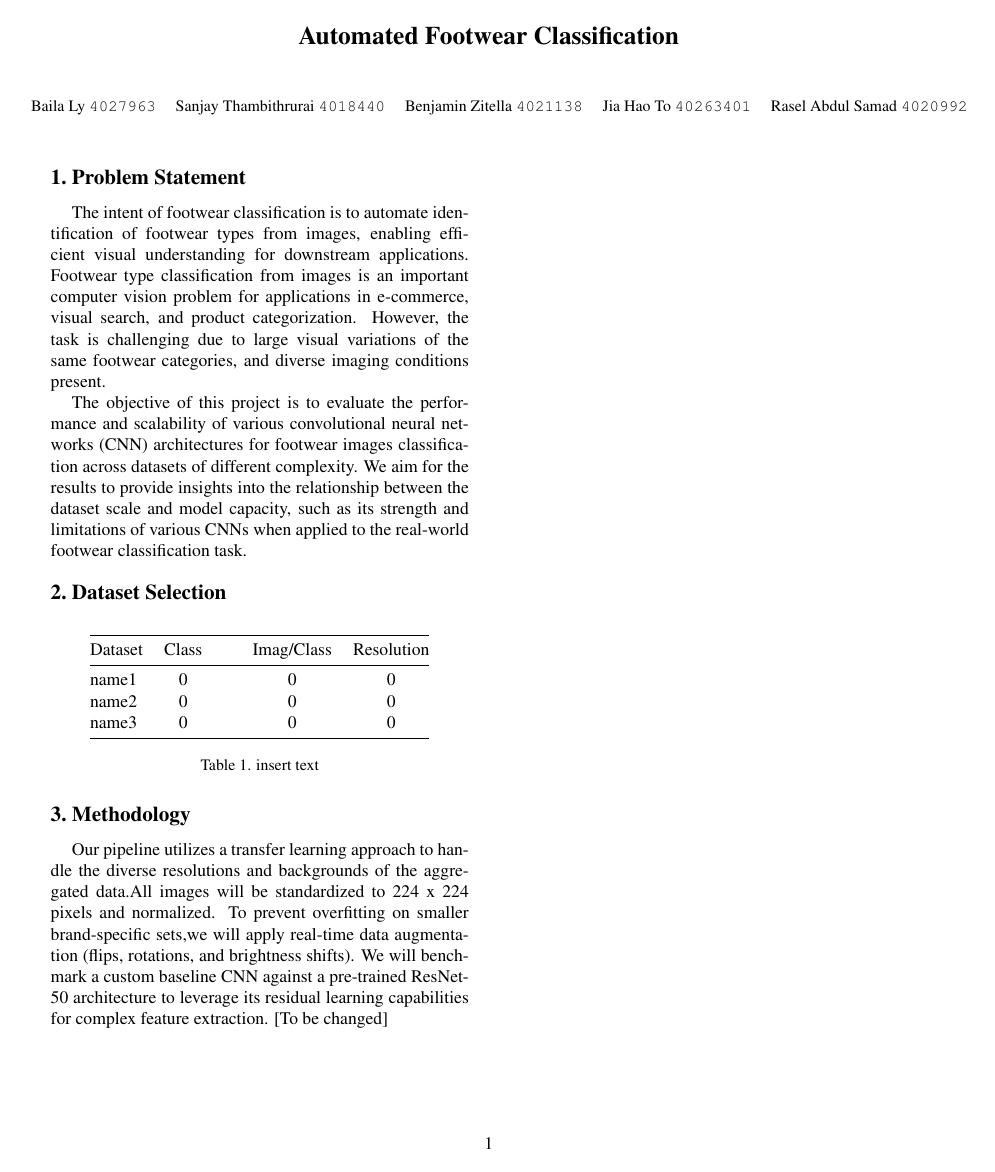
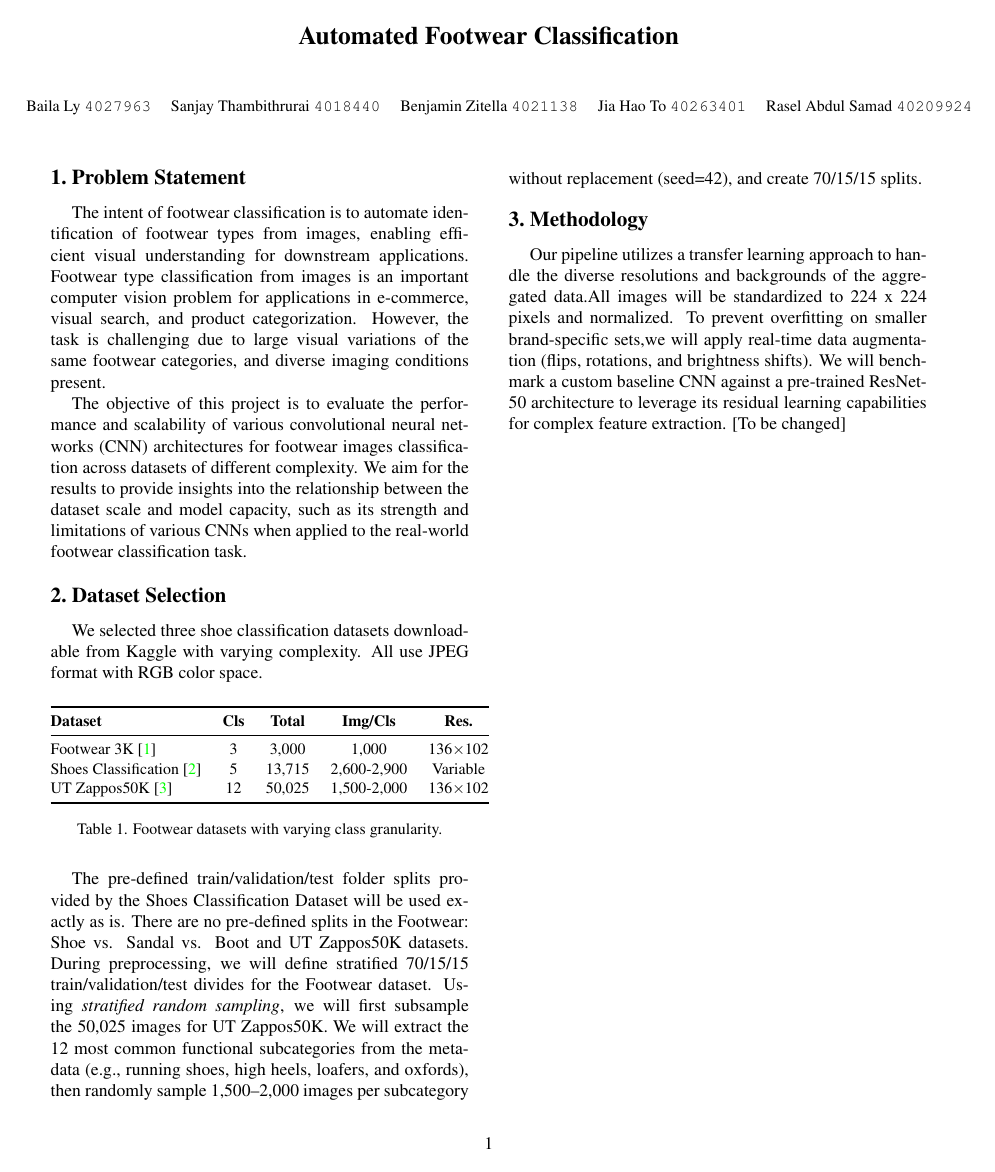
Before and after one commit to Deffyh/COMP472, a LaTeX document (proposal.tex): page 1 of 3. Compiled offline with pdfLaTeX.

Commit message:
add datasets section

```diff
--- a/proposal.tex
+++ b/proposal.tex
@@ -49,7 +49,7 @@
 		Sanjay Thambithrurai {\tt\small 4018440} \quad
 		Benjamin Zitella {\tt\small 4021138} \quad
 		Jia Hao To {\tt\small 40263401} \quad
-		Rasel Abdul Samad {\tt\small 4020992}%
+		Rasel Abdul Samad {\tt\small 40209924}%
 	}%
 }
 \begin{document}
@@ -65,20 +65,24 @@
 
 	\section{Dataset Selection}
     \label{sec:dataset}
+     We selected three shoe classification datasets downloadable from Kaggle with varying complexity. All use JPEG format with RGB color space.
     \begin{table}[H]
         \centering
-		\begin{tabular}{@{}l c @{\hspace{1cm}} c c@{}}
+         \small
+         \begin{tabular}{@{}lcccc@{}}
              \toprule
-			Dataset & Class & Imag/Class & Resolution\\
+              \textbf{Dataset} & \textbf{Cls} & \textbf{Total} & \textbf{Img/Cls} & \textbf{Res.} \\
               \midrule
-			name1 & 0 & 0 & 0\\
-			name2 & 0 & 0 & 0\\
-			name3 & 0 & 0 & 0\\
+              Footwear 3K \cite{footwear3k} & 3 & 3,000 & 1,000 & 136$\times$102 \\
+              Shoes Classification \cite{shoesclassification} & 5 & 13,715 & 2,600-2,900 & Variable \\
+              UT Zappos50K \cite{utzappos50k} & 12 & 50,025 & 1,500-2,000 & 136$\times$102 \\
               \bottomrule
         \end{tabular}
-		\caption{insert text}
-		\label{tab:example}
+         \caption{Footwear datasets with varying class granularity.}
+          \label{tab:datasets}
     \end{table}
+    The pre-defined train/validation/test folder splits provided by the Shoes Classification Dataset will be used exactly as is. There are no pre-defined splits in the Footwear: Shoe vs. Sandal vs. Boot and UT Zappos50K datasets. During preprocessing, we will define stratified 70/15/15 train/validation/test divides for the Footwear dataset. Using \textit{stratified random sampling}, we will first subsample the 50,025 images for UT Zappos50K. We will extract the 12 most common functional subcategories from the metadata (e.g., running shoes, high heels, loafers, and oxfords), then randomly sample 1,500–2,000 images per subcategory without replacement (seed=42), and create 70/15/15 splits.
+
 
 	\section{Methodology}
 	\label{sec:Method}
```
Also changed, not shown: egbib.bib (+12 -0 lines), proposal.pdf, proposal.tex (2 more changed lines). Lines whose indentation alone changed are shown as unchanged.
